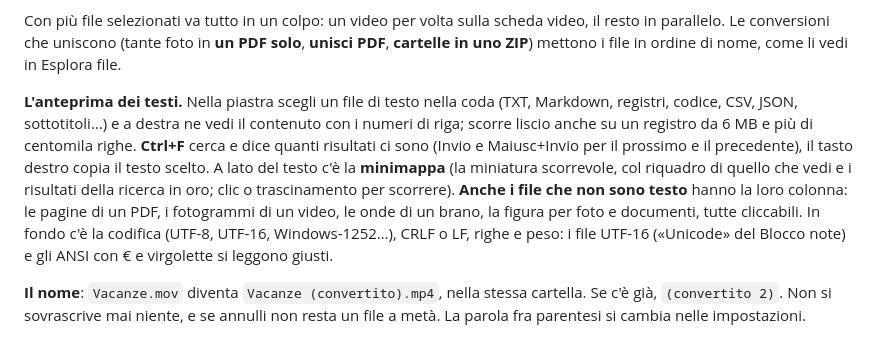
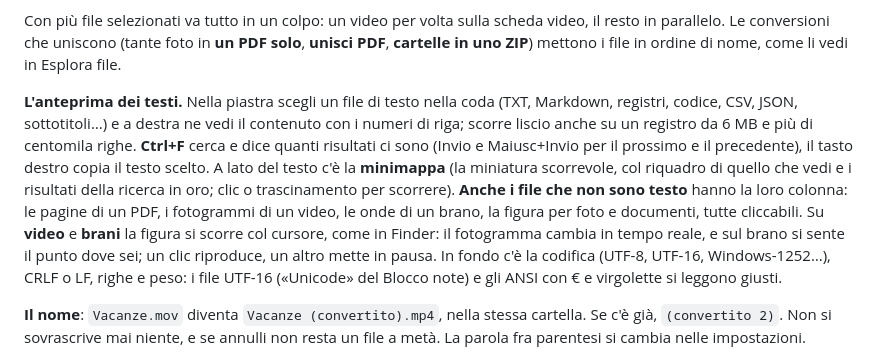
Before and after one commit to cammo22/DaP-Convertitore, a Markdown page: README.md, the part around the change. Drawn GitHub-style.

Commit message:
docs: README con lo scrub di video e brani

```diff
--- a/README.md
+++ b/README.md
@@ -73,7 +73,7 @@ Con più file selezionati va tutto in un colpo: un video per volta sulla scheda
 Le conversioni che uniscono (tante foto in **un PDF solo**, **unisci PDF**, **cartelle in uno ZIP**) mettono i
 file in ordine di nome, come li vedi in Esplora file.
 
-**L'anteprima dei testi.** Nella piastra scegli un file di testo nella coda (TXT, Markdown, registri, codice, CSV, JSON, sottotitoli…) e a destra ne vedi il contenuto con i numeri di riga; scorre liscio anche su un registro da 6 MB e più di centomila righe. **Ctrl+F** cerca e dice quanti risultati ci sono (Invio e Maiusc+Invio per il prossimo e il precedente), il tasto destro copia il testo scelto. A lato del testo c'è la **minimappa** (la miniatura scorrevole, col riquadro di quello che vedi e i risultati della ricerca in oro; clic o trascinamento per scorrere). **Anche i file che non sono testo** hanno la loro colonna: le pagine di un PDF, i fotogrammi di un video, le onde di un brano, la figura per foto e documenti, tutte cliccabili. In fondo c'è la codifica (UTF-8, UTF-16, Windows-1252…), CRLF o LF, righe e peso: i file UTF-16 («Unicode» del Blocco note) e gli ANSI con € e virgolette si leggono giusti.
+**L'anteprima dei testi.** Nella piastra scegli un file di testo nella coda (TXT, Markdown, registri, codice, CSV, JSON, sottotitoli…) e a destra ne vedi il contenuto con i numeri di riga; scorre liscio anche su un registro da 6 MB e più di centomila righe. **Ctrl+F** cerca e dice quanti risultati ci sono (Invio e Maiusc+Invio per il prossimo e il precedente), il tasto destro copia il testo scelto. A lato del testo c'è la **minimappa** (la miniatura scorrevole, col riquadro di quello che vedi e i risultati della ricerca in oro; clic o trascinamento per scorrere). **Anche i file che non sono testo** hanno la loro colonna: le pagine di un PDF, i fotogrammi di un video, le onde di un brano, la figura per foto e documenti, tutte cliccabili. Su **video** e **brani** la figura si scorre col cursore, come in Finder: il fotogramma cambia in tempo reale, e sul brano si sente il punto dove sei; un clic riproduce, un altro mette in pausa. In fondo c'è la codifica (UTF-8, UTF-16, Windows-1252…), CRLF o LF, righe e peso: i file UTF-16 («Unicode» del Blocco note) e gli ANSI con € e virgolette si leggono giusti.
 
 **Il nome**: `Vacanze.mov` diventa `Vacanze (convertito).mp4`, nella stessa cartella. Se c'è già,
 `(convertito 2)`. Non si sovrascrive mai niente, e se annulli non resta un file a metà. La parola fra
```
